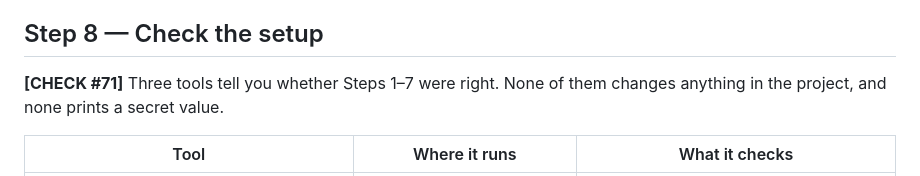
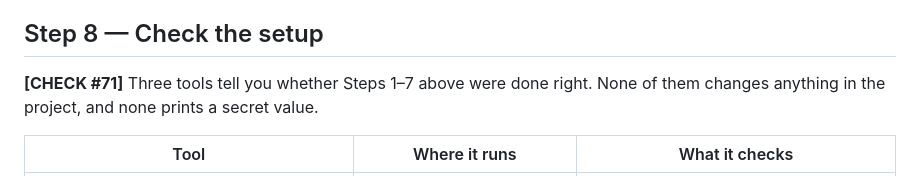
Before and after one commit to nuccio/google-chat-mcp, a Markdown page: docs/remote/08-operator-setup.md, the part around the change. Rendered like a GitHub page.

Commit message:
Docs: clarify the wording of the Step 8 introduction
Co-Authored-By: Claude Sonnet 5.5 <noreply@anthropic.com>

```diff
--- a/docs/remote/08-operator-setup.md
+++ b/docs/remote/08-operator-setup.md
@@ -263,7 +263,7 @@ At this point the shared setup is done. The next documents need these values (a
 
 ## Step 8 — Check the setup
 
-**[CHECK #71]** Three tools tell you whether Steps 1–7 were right. None of them changes anything in the project, and none prints a secret value.
+**[CHECK #71]** Three tools tell you whether Steps 1–7 above were done right. None of them changes anything in the project, and none prints a secret value.
 
 | Tool | Where it runs | What it checks |
 |---|---|---|
```
